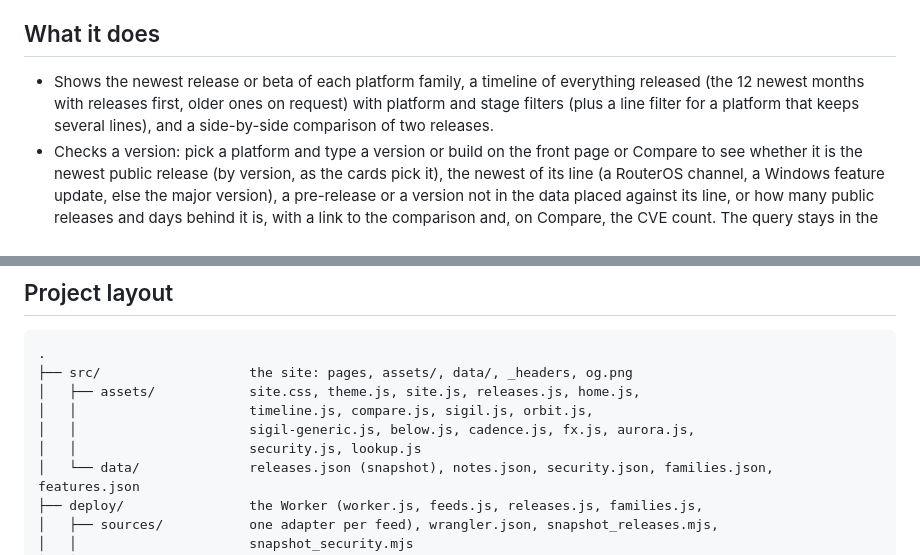
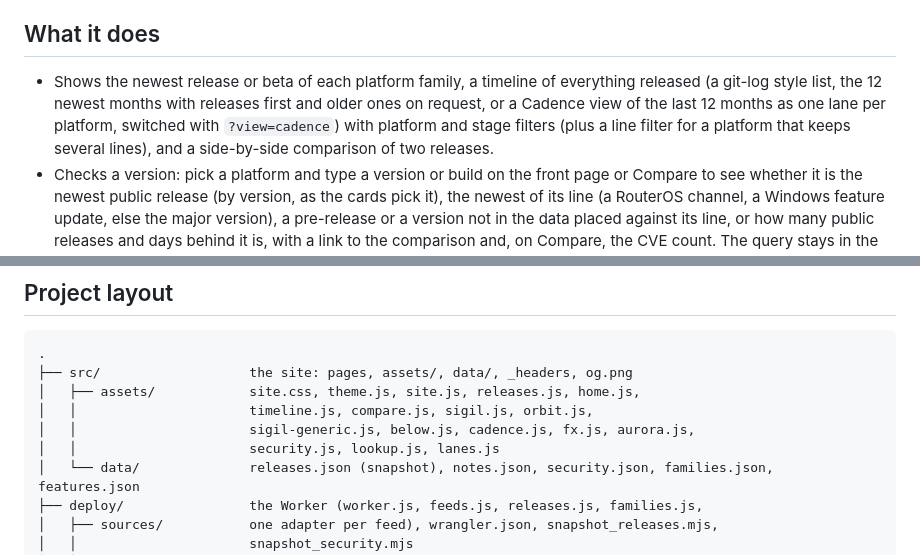
Before and after one commit to greenblacked/Orbit, a Markdown page: README.md, 2 parts joined by grey strips. GitHub-like rendering.

Commit message:
Describe the timeline views in the README and architecture notes

```diff
--- a/README.md
+++ b/README.md
@@ -13,7 +13,7 @@ Live site: <https://orbit.szolotov.com>. The `main` branch also uploads a Previe
 
 ## What it does
 
-- Shows the newest release or beta of each platform family, a timeline of everything released (the 12 newest months with releases first, older ones on request) with platform and stage filters (plus a line filter for a platform that keeps several lines), and a side-by-side comparison of two releases.
+- Shows the newest release or beta of each platform family, a timeline of everything released (a git-log style list, the 12 newest months with releases first and older ones on request, or a Cadence view of the last 12 months as one lane per platform, switched with `?view=cadence`) with platform and stage filters (plus a line filter for a platform that keeps several lines), and a side-by-side comparison of two releases.
 - Checks a version: pick a platform and type a version or build on the front page or Compare to see whether it is the newest public release (by version, as the cards pick it), the newest of its line (a RouterOS channel, a Windows feature update, else the major version), a pre-release or a version not in the data placed against its line, or how many public releases and days behind it is, with a link to the comparison and, on Compare, the CVE count. The query stays in the address as `?platform=&build=`.
 - Follows Apple's six platform families, MikroTik RouterOS, Google Android, Microsoft Windows and Valve SteamOS (the Steam Deck) live. A family with no release in the data says "No release yet" instead of a made-up one ([ADR 0006](docs/adr/0006-list-vendors-before-their-feeds.md)).
 - Draws the releases as a dial: one ring per platform, one notch per release placed by date, and a time machine that shows the site as of any day in the window.
@@ -159,7 +159,7 @@ The preferred rollback is a new patch release with the change reverted. The one-
 │   ├── assets/            site.css, theme.js, site.js, releases.js, home.js,
 │   │                      timeline.js, compare.js, sigil.js, orbit.js,
 │   │                      sigil-generic.js, below.js, cadence.js, fx.js, aurora.js,
-│   │                      security.js, lookup.js
+│   │                      security.js, lookup.js, lanes.js
 │   └── data/              releases.json (snapshot), notes.json, security.json, families.json, features.json
 ├── deploy/                the Worker (worker.js, feeds.js, releases.js, families.js,
 │   ├── sources/           one adapter per feed), wrangler.json, snapshot_releases.mjs,
```
Also changed, not shown: docs/architecture.md (+2 -1 lines).
